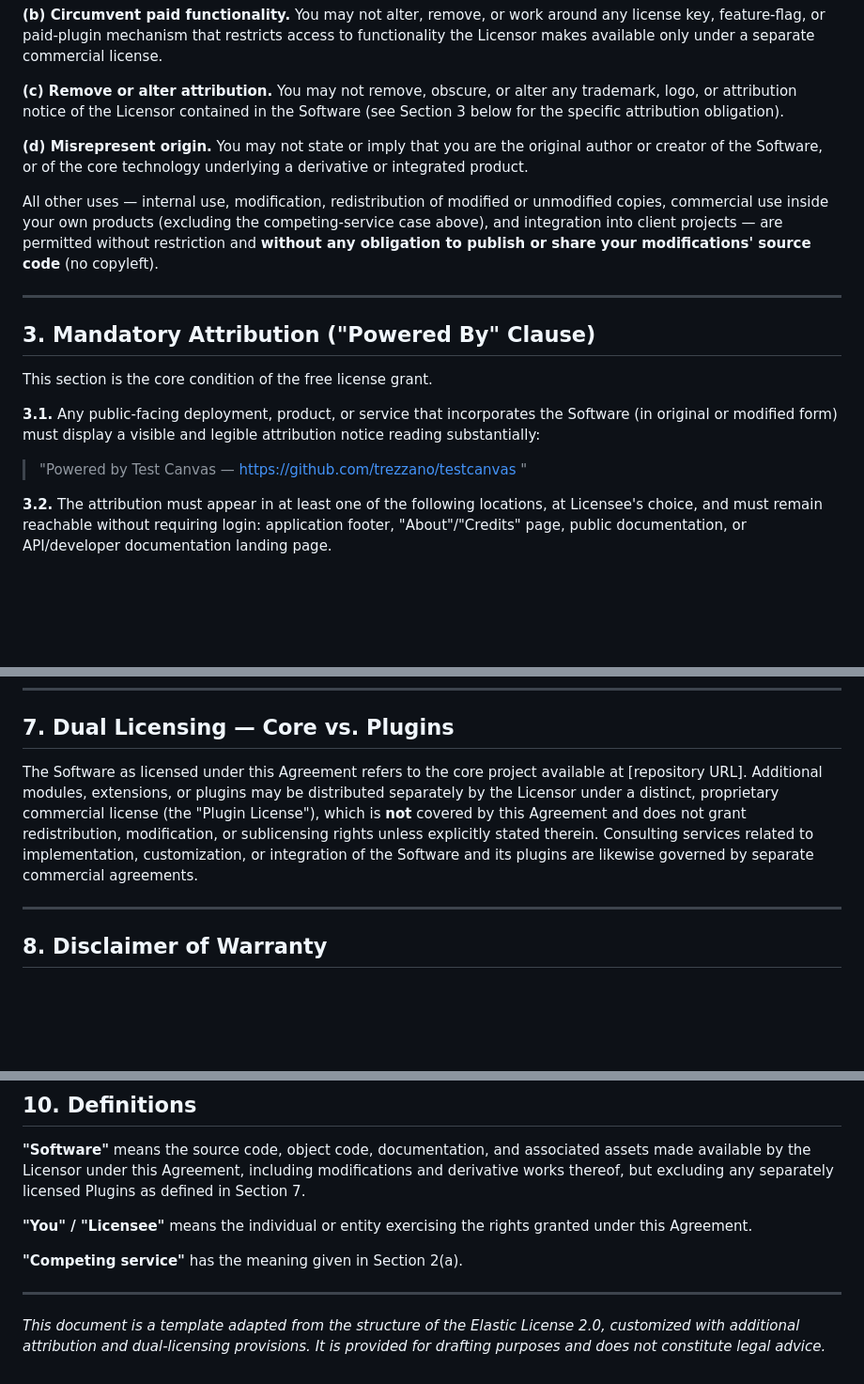
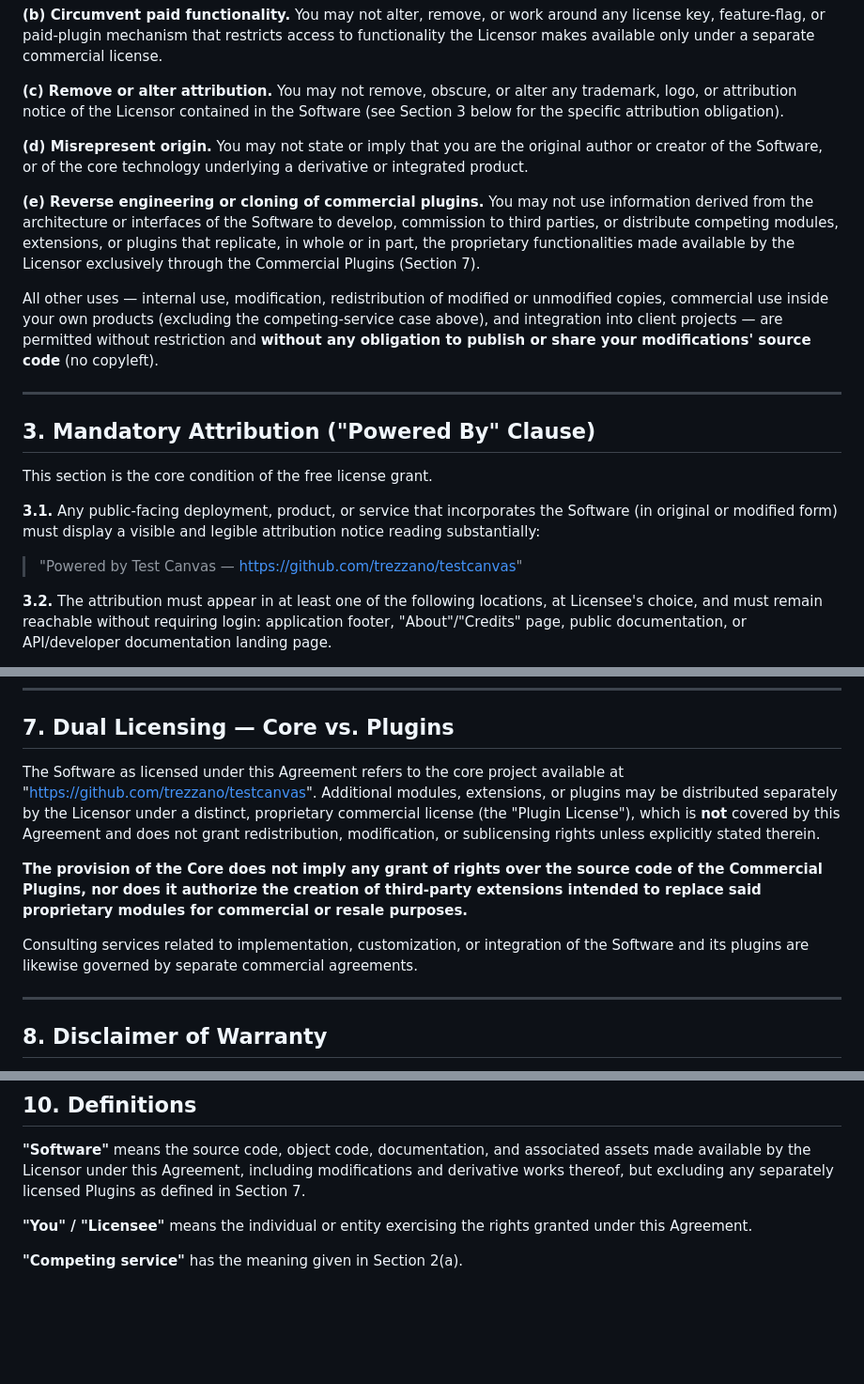
Before and after one commit to trezzano/testcanvas, a Markdown page: testcanvas-core/LICENCE.md, 3 parts joined by grey strips. Shown at 94% size. GitHub-like rendering; blank space fills up the shorter version.

Commit message:
licence plugin detail adds

```diff
--- a/testcanvas-core/LICENCE.md
+++ b/testcanvas-core/LICENCE.md
@@ -29,6 +30,8 @@ You may not, without separate commercial agreement with the Licensor:
 
 **(d) Misrepresent origin.** You may not state or imply that you are the original author or creator of the Software, or of the core technology underlying a derivative or integrated product.
 
+**(e) Reverse engineering or cloning of commercial plugins.** You may not use information derived from the architecture or interfaces of the Software to develop, commission to third parties, or distribute competing modules, extensions, or plugins that replicate, in whole or in part, the proprietary functionalities made available by the Licensor exclusively through the Commercial Plugins (Section 7).
+
 All other uses — internal use, modification, redistribution of modified or unmodified copies, commercial use inside your own products (excluding the competing-service case above), and integration into client projects — are permitted without restriction and **without any obligation to publish or share your modifications' source code** (no copyleft).
 
 ---
@@ -39,7 +42,7 @@ This section is the core condition of the free license grant.
 
 **3.1.** Any public-facing deployment, product, or service that incorporates the Software (in original or modified form) must display a visible and legible attribution notice reading substantially:
 
-> "Powered by Test Canvas — https://github.com/trezzano/testcanvas "
+> "Powered by Test Canvas — https://github.com/trezzano/testcanvas"
 
 **3.2.** The attribution must appear in at least one of the following locations, at Licensee's choice, and must remain reachable without requiring login: application footer, "About"/"Credits" page, public documentation, or API/developer documentation landing page.
 
@@ -75,7 +78,11 @@ The Licensor grants you a license, under any patent claims the Licensor can lice
 
 ## 7. Dual Licensing — Core vs. Plugins
 
-The Software as licensed under this Agreement refers to the core project available at [repository URL]. Additional modules, extensions, or plugins may be distributed separately by the Licensor under a distinct, proprietary commercial license (the "Plugin License"), which is **not** covered by this Agreement and does not grant redistribution, modification, or sublicensing rights unless explicitly stated therein. Consulting services related to implementation, customization, or integration of the Software and its plugins are likewise governed by separate commercial agreements.
+The Software as licensed under this Agreement refers to the core project available at "https://github.com/trezzano/testcanvas". Additional modules, extensions, or plugins may be distributed separately by the Licensor under a distinct, proprietary commercial license (the "Plugin License"), which is **not** covered by this Agreement and does not grant redistribution, modification, or sublicensing rights unless explicitly stated therein.
+
+**The provision of the Core does not imply any grant of rights over the source code of the Commercial Plugins, nor does it authorize the creation of third-party extensions intended to replace said proprietary modules for commercial or resale purposes.**
+
+Consulting services related to implementation, customization, or integration of the Software and its plugins are likewise governed by separate commercial agreements.
 
 ---
 
@@ -98,7 +105,3 @@ This Agreement shall be governed by and construed in accordance with the laws of
 **"You" / "Licensee"** means the individual or entity exercising the rights granted under this Agreement.
 
 **"Competing service"** has the meaning given in Section 2(a).
-
----
-
-*This document is a template adapted from the structure of the Elastic License 2.0, customized with additional attribution and dual-licensing provisions. It is provided for drafting purposes and does not constitute legal advice.*
```
Also changed, not shown: other parts of testcanvas-core/LICENCE.md (+1 -0 lines).
